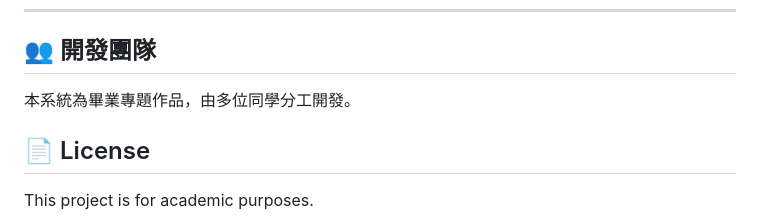
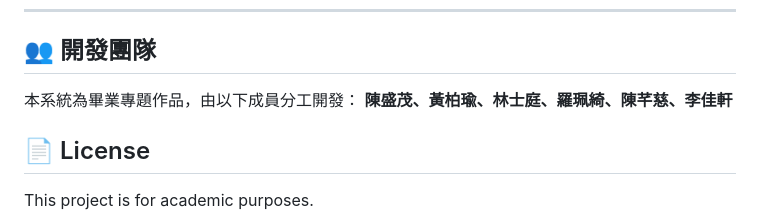
Before and after one commit to oomao/Thesis, a Markdown page: README.md, the part around the change. Rendered like a GitHub page.

Commit message:
Update development team names

```diff
--- a/README.md
+++ b/README.md
@@ -145,7 +145,8 @@ python app.py
 
 ## 👥 開發團隊
 
-本系統為畢業專題作品，由多位同學分工開發。
+本系統為畢業專題作品，由以下成員分工開發：
+**陳盛茂、黃柏瑜、林士庭、羅珮綺、陳芊慈、李佳軒**
 
 ## 📄 License
 
```
